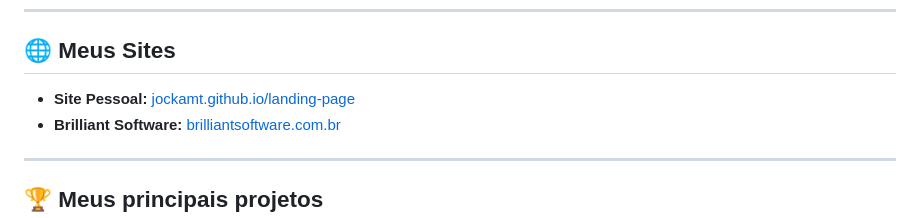
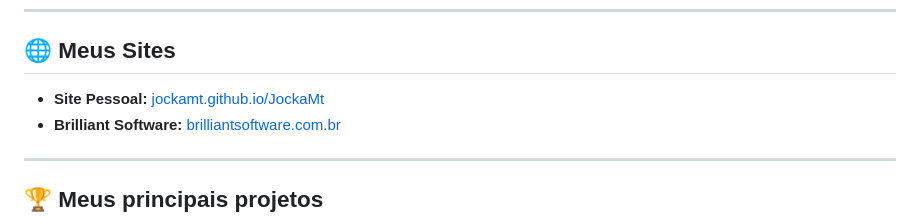
Before and after one commit to JockaMt/JockaMt, a Markdown page: README.md, the part around the change. Rendered like a GitHub page.

Commit message:
Update personal site link in README

```diff
--- a/README.md
+++ b/README.md
@@ -22,7 +22,7 @@ Meu objetivo é dominar **todo o ciclo de desenvolvimento** – do backend ao fr
 ---
 
 ## 🌐 Meus Sites
-- **<span style="color:red">Site Pessoal:</span>** [jockamt.github.io/landing-page](https://jockamt.github.io/landing-page/)
+- **<span style="color:red">Site Pessoal:</span>** [jockamt.github.io/JockaMt](https://jockamt.github.io/JockaMt/)
 - **<span style="color:red">Brilliant Software:</span>** [brilliantsoftware.com.br](https://brilliantsoftware.com.br)
 
 ---
```
